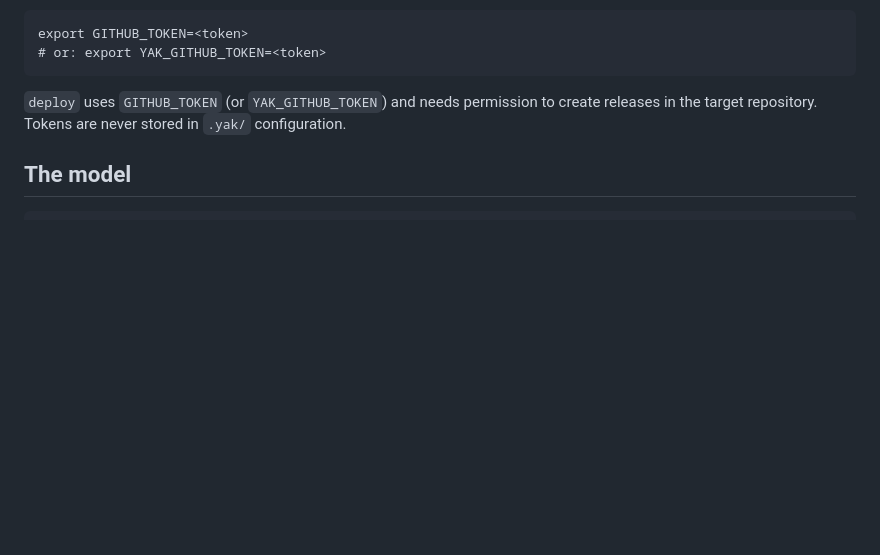
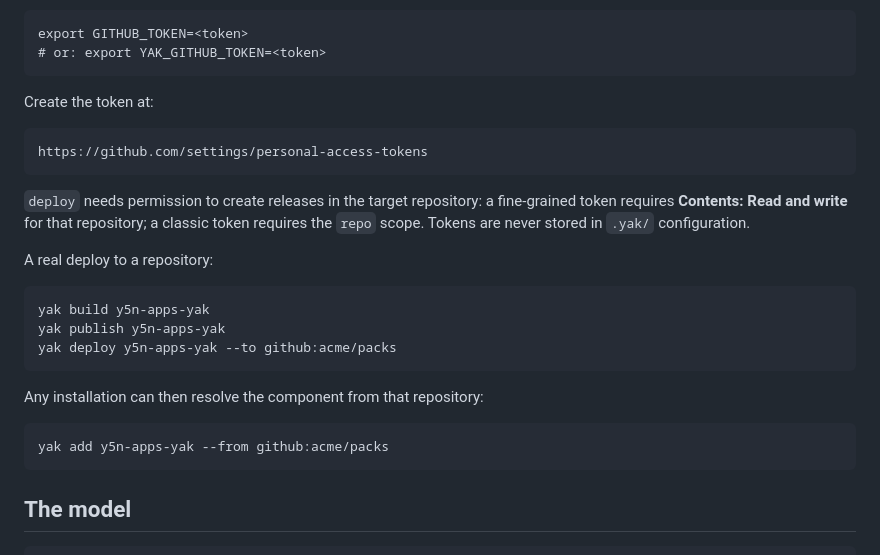
Before and after one commit to yakoon-runtime/apps, a Markdown page: y5n-apps-yak/README.md, the part around the change. Drawn GitHub-style; blank space fills up the shorter version.

Commit message:
docs(yak): document token setup and the real deploy flow

```diff
--- a/y5n-apps-yak/README.md
+++ b/y5n-apps-yak/README.md
@@ -211,9 +211,24 @@ Credentials come from the environment, never from configuration files:
     export GITHUB_TOKEN=<token>
     # or: export YAK_GITHUB_TOKEN=<token>
 
-`deploy` uses `GITHUB_TOKEN` (or `YAK_GITHUB_TOKEN`) and needs permission
-to create releases in the target repository. Tokens are never stored in
-`.yak/` configuration.
+Create the token at:
+
+    https://github.com/settings/personal-access-tokens
+
+`deploy` needs permission to create releases in the target repository:
+a fine-grained token requires **Contents: Read and write** for that
+repository; a classic token requires the `repo` scope. Tokens are never
+stored in `.yak/` configuration.
+
+A real deploy to a repository:
+
+    yak build y5n-apps-yak
+    yak publish y5n-apps-yak
+    yak deploy y5n-apps-yak --to github:acme/packs
+
+Any installation can then resolve the component from that repository:
+
+    yak add y5n-apps-yak --from github:acme/packs
 
 ## The model
 
```
